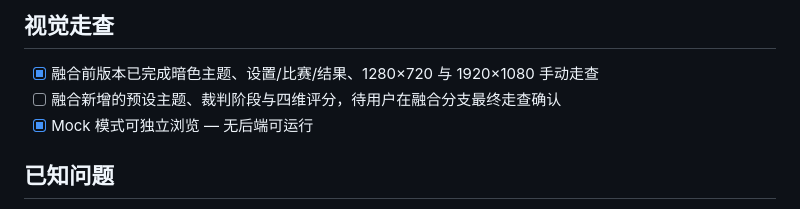
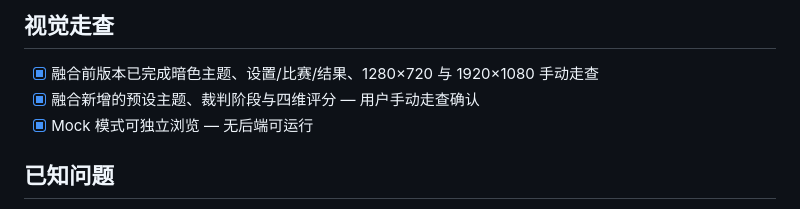
Before and after one commit to XiaoyinStingray/107AgentProject, a Markdown page: docs/done/step-22.md, the part around the change. GitHub-like rendering.

Commit message:
docs: confirm step 22 fusion walkthrough

```diff
--- a/docs/done/step-22.md
+++ b/docs/done/step-22.md
@@ -106,7 +106,7 @@ App
 ## 视觉走查
 
 - [x] 融合前版本已完成暗色主题、设置/比赛/结果、1280×720 与 1920×1080 手动走查
-- [ ] 融合新增的预设主题、裁判阶段与四维评分，待用户在融合分支最终走查确认
+- [x] 融合新增的预设主题、裁判阶段与四维评分 — 用户手动走查确认
 - [x] Mock 模式可独立浏览 — 无后端可运行
 
 ## 已知问题
```
